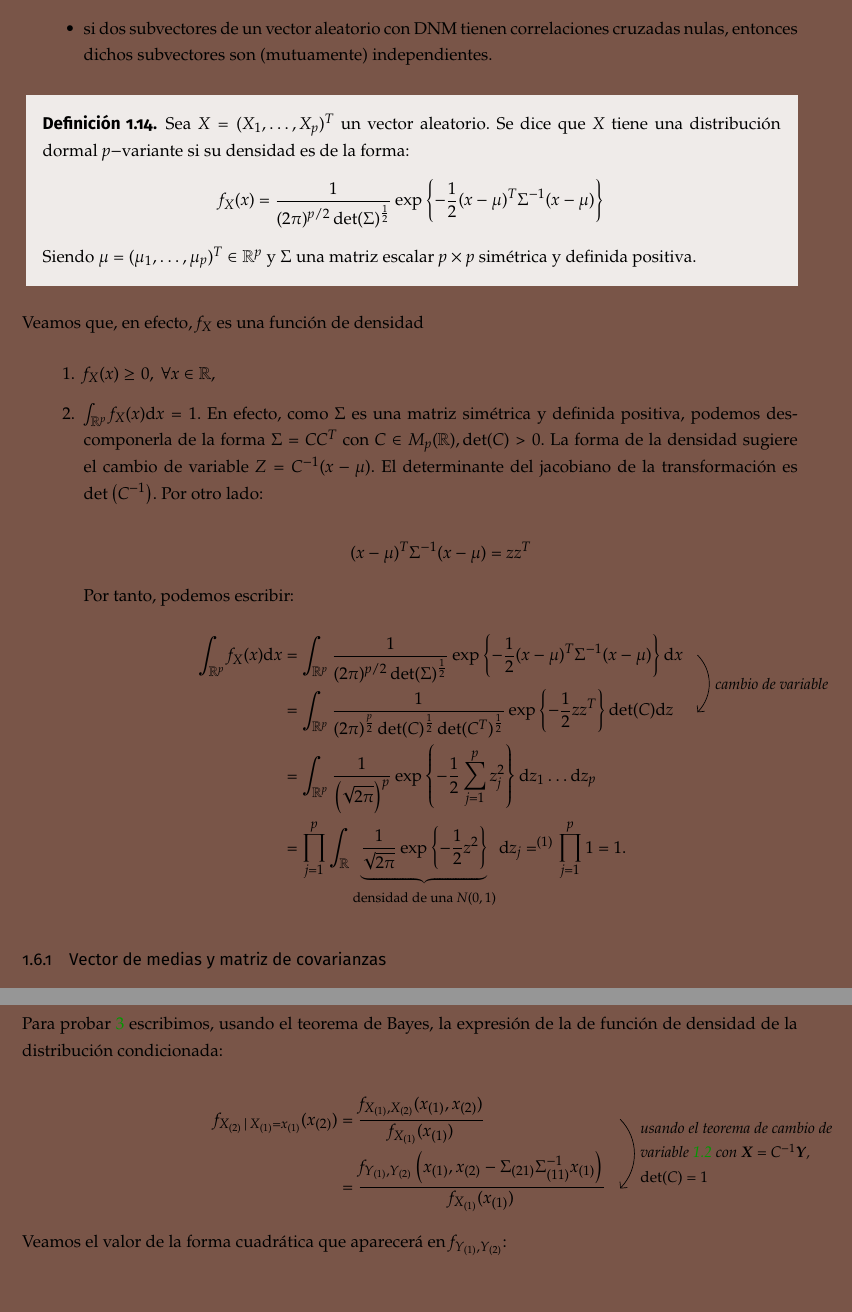
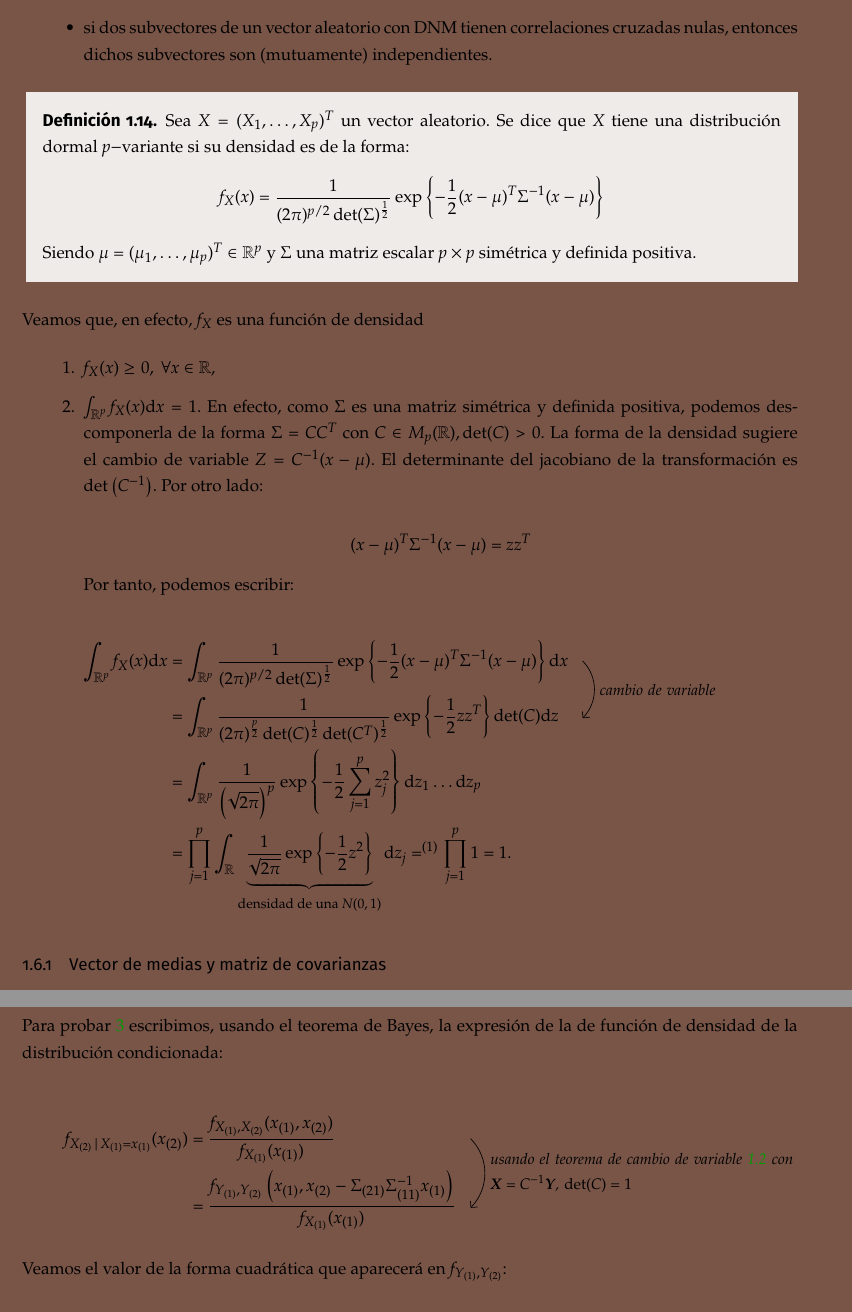
Before and after one commit to libreim/apuntesDGIIM, a LaTeX document (EMV/emv.tex, which reads EMV/apuntes.tex): two parts of pages 14 and 18 of 23, joined at a grey line, cut so that both start at the same text. Compiled offline with pdfLaTeX.

Commit message:
EMV: arregladas flechas fuera del margen; necesario texlive2019

```diff
--- a/EMV/apuntes.tex
+++ b/EMV/apuntes.tex
@@ -425,14 +425,12 @@ Veamos que, en efecto, $f_X$ es una función de densidad
 
 Por tanto, podemos escribir:
 
-  \[
-    \begin{WithArrows}
+\begin{DispWithArrows*}[fleqn, mathindent = 0cm, wrap-lines]
       \int_{\R^p} f_X(x) \mathrm{d}x & = \int_{\mathbb R^p} \frac{1}{(2\pi)^{p/2}\det(\Sigma)^{\frac{1}{2}}} \exp\left\{- \dfrac{1}{2}(x-\mu)^T \Sigma^{-1}(x-\mu)\right\} \mathrm{d}x \Arrow{cambio de variable} \\
       & = \int _{\mathbb R^p} \frac{1}{(2\pi)^{\frac{p}{2}}\det(C)^{\frac{1}{2}} \det(C^T)^{\frac{1}{2}}} \exp\left\{ -\frac{1}{2}zz^T\right\} \det(C) \mathrm{d}z\\
       & = \int_{\mathbb R^p} \frac{1}{\left(\sqrt{2\pi}\right)^p}\exp\left\{-\frac{1}{2}\sum_{j=1}^p z_j^2\right\} \mathrm{d}z_1 \dots \mathrm{d}z_p\\
       & = \prod_{j=1}^p \int_{\mathbb R} \underbrace{ \frac{1}{\sqrt{2\pi}} \exp\left\{- \frac{1}{2} z^2\right\} }_{\text{densidad de una $N(0,1)$}} \mathrm{d}z_j =^{(1)} \prod_{j=1}^p 1 = 1.
-  \end{WithArrows}
-  \]
+\end{DispWithArrows*}
 \end{enumerate}
 
 
@@ -627,13 +625,11 @@ Entonces, se tiene:
 
   Para probar \ref{conditem} escribimos, usando el teorema de Bayes, la expresión de la de función de densidad de la distribución condicionada:
 
-  \[
-  \begin{WithArrows}
-    f_{X_{(2)} | X_{(1)} = x_{(1)}}(x_{(2)}) & = \frac{f_{X_{(1)}, X_{(2)}} (x_{(1)}, x_{(2)})} {f_{X_{(1)}}(x_{(1)})} \Arrow{usando el teorema de cambio de\\
-      variable \ref{cambiocasolineal} con $\vectX = C^{-1}\vectY$, \\$\det(C) = 1$} \\
+  \begin{DispWithArrows*}[fleqn, wrap-lines]
+    f_{X_{(2)} | X_{(1)} = x_{(1)}}(x_{(2)}) & = \frac{f_{X_{(1)}, X_{(2)}} (x_{(1)}, x_{(2)})} {f_{X_{(1)}}(x_{(1)})} \Arrow{usando el teorema de cambio de variable \ref{cambiocasolineal} con $\vectX = C^{-1}\vectY$, $\det(C) = 1$} \\
     & = \frac{f_{Y_{(1)}, Y_{(2)}}\left(x_{(1)}, x_{(2)} - \Sigma_{(21)}\Sigma_{(11)}^{-1}x_{(1)}\right)} {f_{X_{(1)}}(x_{(1)})}
-  \end{WithArrows}
-  \]
+  \end{DispWithArrows*}
+
 
   Veamos el valor de la forma cuadrática que aparecerá en $f_{Y_{(1)}, Y_{(2)}}$:
 
```
